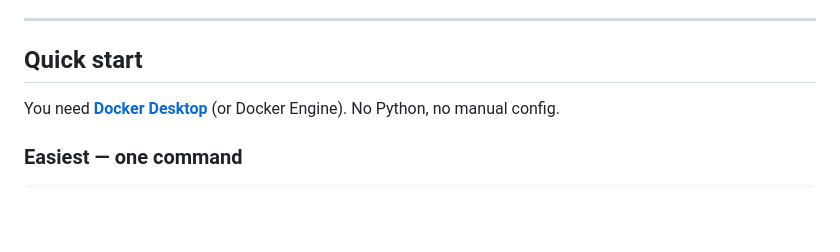
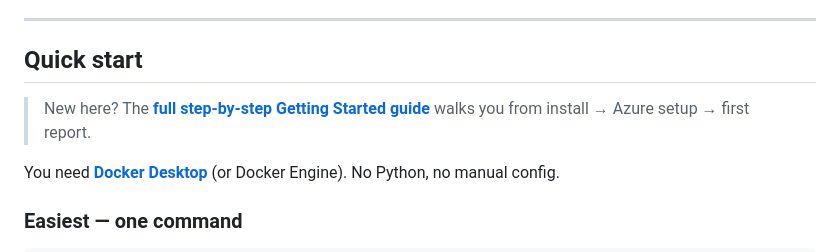
Before and after one commit to samuelgtetteh/m365-license-review, a Markdown page: README.md, the part around the change. Rendered like a GitHub page; blank space fills up the shorter version.

Commit message:
docs: add step-by-step Getting Started guide and link it from the README

```diff
--- a/README.md
+++ b/README.md
@@ -17,6 +17,9 @@ It ships as a **Docker image** with two entry points over one shared engine:
 ---
 
 ## Quick start
+
+> New here? The **[full step-by-step Getting Started guide](docs/GETTING_STARTED.md)**
+> walks you from install → Azure setup → first report.
 
 You need **[Docker Desktop](https://www.docker.com/products/docker-desktop/)** (or Docker Engine). No Python, no manual config.
 
```
Also changed, not shown: docs/GETTING_STARTED.md (added, +180 -0 lines).
